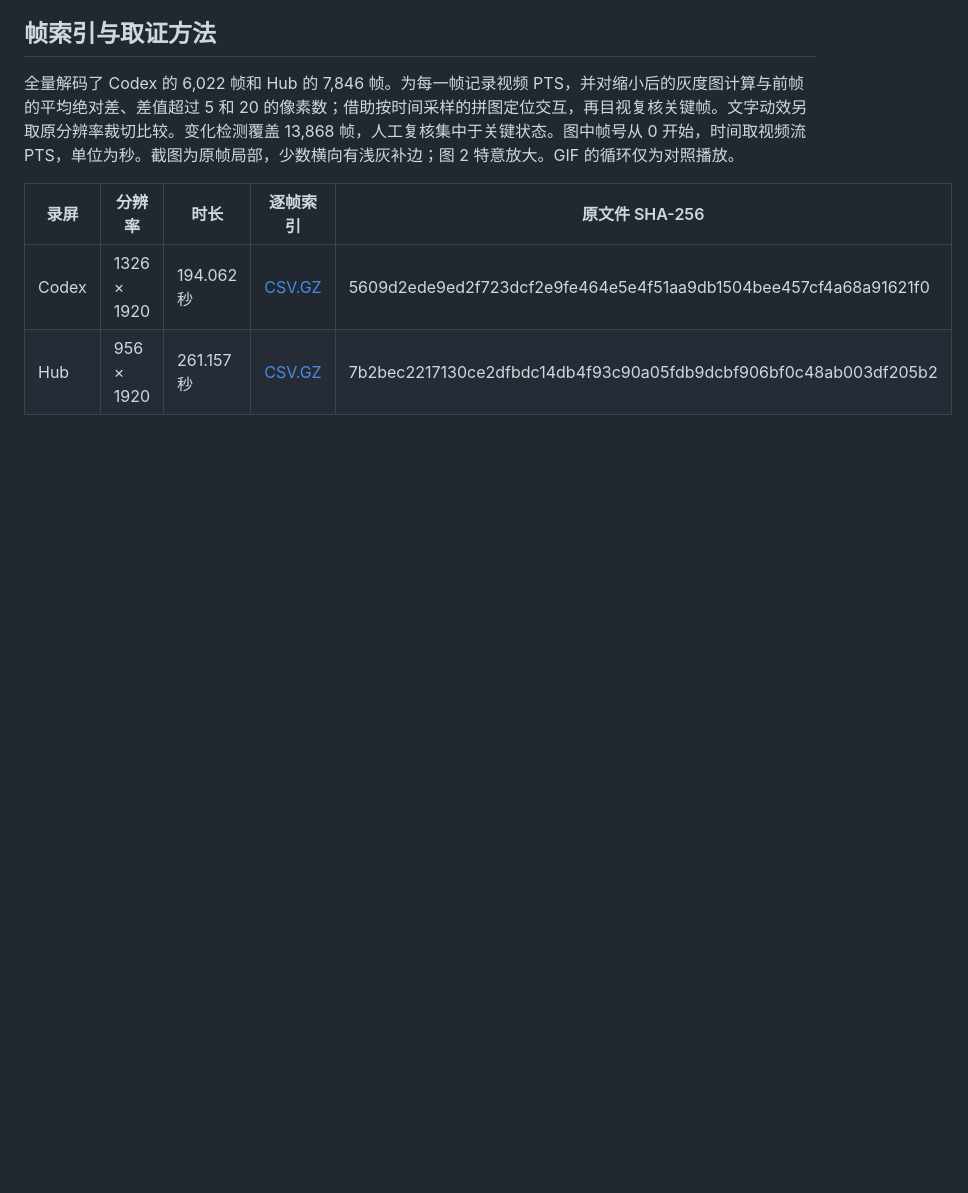
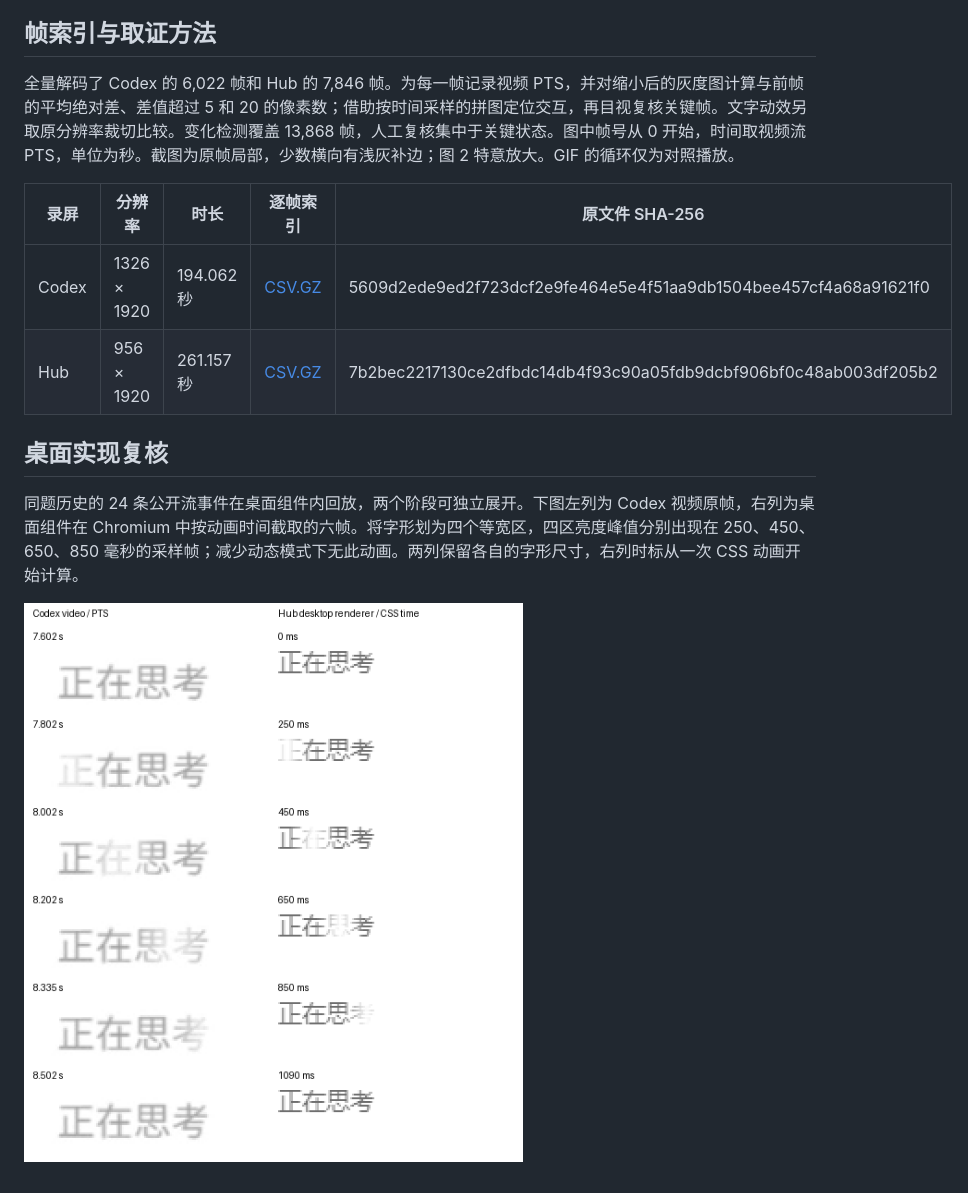
Before and after one commit to VondeSong/hub-search, a Markdown page: desktop/docs/AGENTS_PROCESS_VIDEO_REVIEW_20261120.md, the part around the change. GitHub-like rendering; pictures changed too: desktop/docs/process-video-20261120/11-desktop-glow.png (added); blank space fills up the shorter version.

```diff
--- a/desktop/docs/AGENTS_PROCESS_VIDEO_REVIEW_20261120.md
+++ b/desktop/docs/AGENTS_PROCESS_VIDEO_REVIEW_20261120.md
@@ -101,3 +101,9 @@ Codex 最后样本保留两条历史摘要、用时 2 分 58 秒及答案。早
 | --- | --- | --- | --- | --- |
 | Codex | 1326 × 1920 | 194.062 秒 | [CSV.GZ](process-video-20261120/codex-frames.csv.gz) | 5609d2ede9ed2f723dcf2e9fe464e5e4f51aa9db1504bee457cf4a68a91621f0 |
 | Hub | 956 × 1920 | 261.157 秒 | [CSV.GZ](process-video-20261120/hub-frames.csv.gz) | 7b2bec2217130ce2dfbdc14db4f93c90a05fdb9dcbf906bf0c48ab003df205b2 |
+
+## 桌面实现复核
+
+同题历史的 24 条公开流事件在桌面组件内回放，两个阶段可独立展开。下图左列为 Codex 视频原帧，右列为桌面组件在 Chromium 中按动画时间截取的六帧。将字形划为四个等宽区，四区亮度峰值分别出现在 250、450、650、850 毫秒的采样帧；减少动态模式下无此动画。两列保留各自的字形尺寸，右列时标从一次 CSS 动画开始计算。
+
+![原录屏与桌面组件实际扫光帧](process-video-20261120/11-desktop-glow.png)
```
Also changed, not shown: 4 other files.
